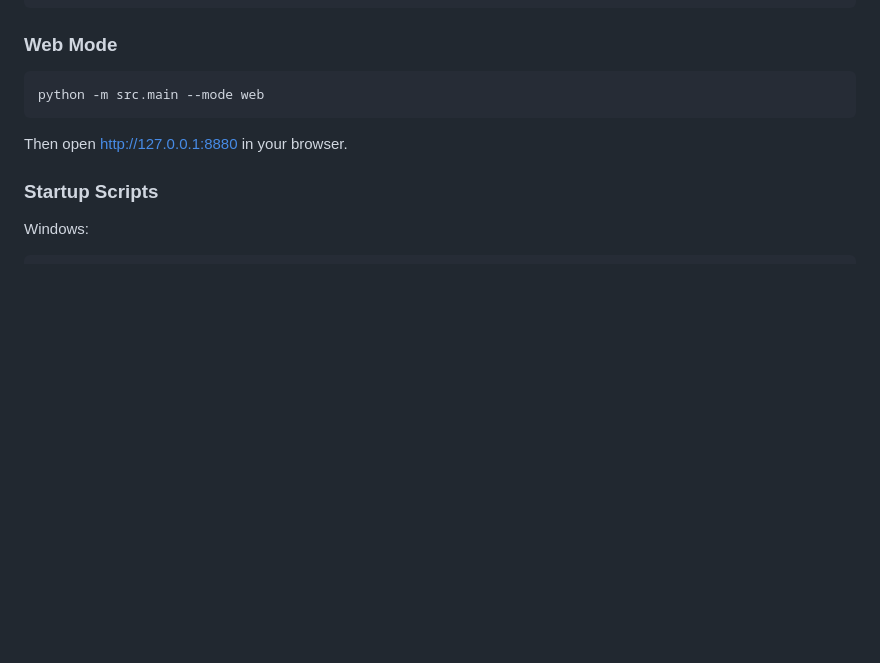
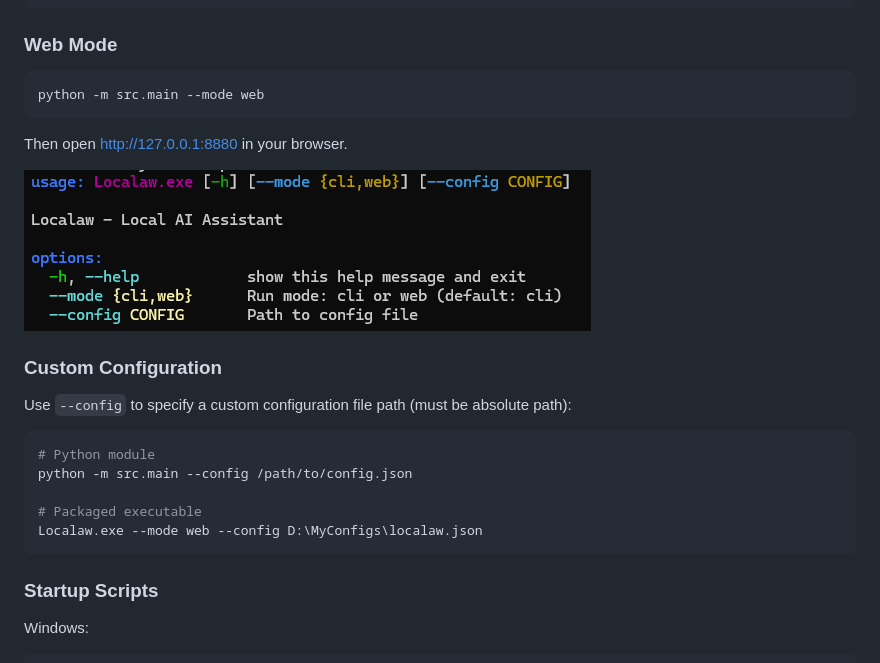
Before and after one commit to VantIer/Localaw, a Markdown page: README.md, the part around the change. Drawn GitHub-style; pictures changed too: Docs/main.png (added); blank space fills up the shorter version.

Commit message:
update readme file and screenshot

````diff
--- a/README.md
+++ b/README.md
@@ -50,6 +50,20 @@ python -m src.main --mode web
 
 Then open http://127.0.0.1:8880 in your browser.
 
+![Main Interface](./Docs/main.png)
+
+### Custom Configuration
+
+Use `--config` to specify a custom configuration file path (must be absolute path):
+
+```bash
+# Python module
+python -m src.main --config /path/to/config.json
+
+# Packaged executable
+Localaw.exe --mode web --config D:\MyConfigs\localaw.json
+```
+
 ### Startup Scripts
 
 Windows:
````
Also changed, not shown: README_zh.md (+14 -0 lines).
